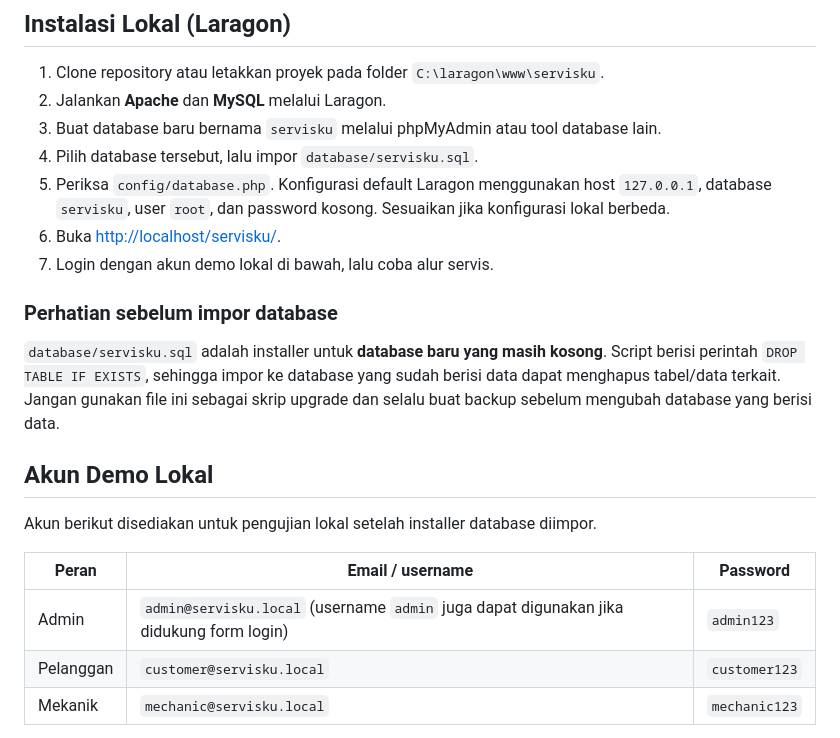
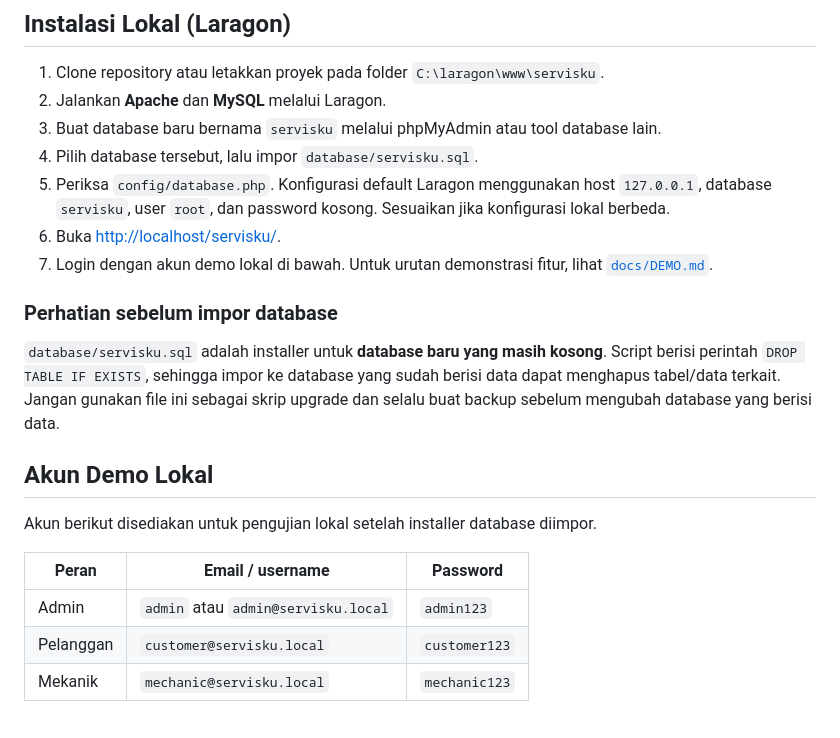
Before and after one commit to anggapratamadev/servisku, a Markdown page: README.md, the part around the change. Rendered like a GitHub page.

Commit message:
Clarify ServisKu demo login and setup documentation

```diff
--- a/README.md
+++ b/README.md
@@ -80,7 +80,7 @@ Status dan riwayat servis diperbarui
 4. Pilih database tersebut, lalu impor `database/servisku.sql`.
 5. Periksa `config/database.php`. Konfigurasi default Laragon menggunakan host `127.0.0.1`, database `servisku`, user `root`, dan password kosong. Sesuaikan jika konfigurasi lokal berbeda.
 6. Buka [http://localhost/servisku/](http://localhost/servisku/).
-7. Login dengan akun demo lokal di bawah, lalu coba alur servis.
+7. Login dengan akun demo lokal di bawah. Untuk urutan demonstrasi fitur, lihat [`docs/DEMO.md`](docs/DEMO.md).
 
 ### Perhatian sebelum impor database
 
@@ -92,7 +92,7 @@ Akun berikut disediakan untuk pengujian lokal setelah installer database diimpor
 
 | Peran | Email / username | Password |
 |---|---|---|
-| Admin | `admin@servisku.local` (username `admin` juga dapat digunakan jika didukung form login) | `admin123` |
+| Admin | `admin` atau `admin@servisku.local` | `admin123` |
 | Pelanggan | `customer@servisku.local` | `customer123` |
 | Mekanik | `mechanic@servisku.local` | `mechanic123` |
 
```
